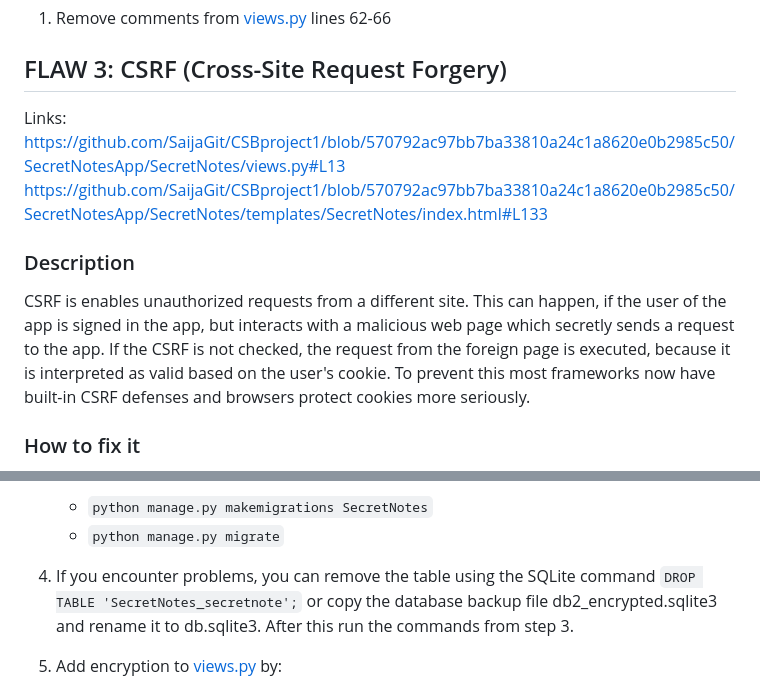
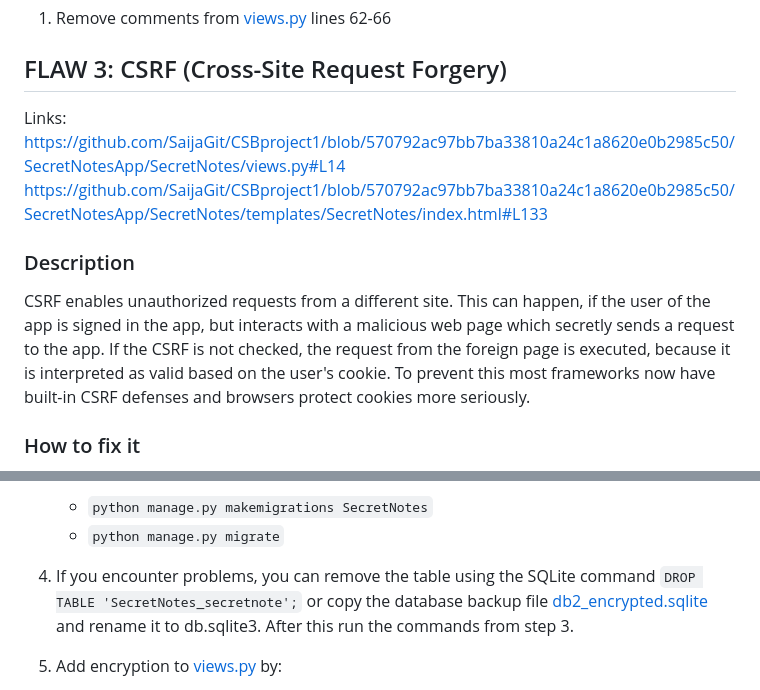
Before and after one commit to SaijaGit/CSBproject1, a Markdown page: README.md, 2 parts joined by grey strips. Drawn GitHub-style.

````diff
--- a/README.md
+++ b/README.md
@@ -102,13 +102,13 @@ This vulnerability can be removed by adding a check that the note is deleted onl
 
 
 ## FLAW 3: CSRF (Cross-Site Request Forgery)
-Links: https://github.com/SaijaGit/CSBproject1/blob/570792ac97bb7ba33810a24c1a8620e0b2985c50/SecretNotesApp/SecretNotes/views.py#L13
+Links: https://github.com/SaijaGit/CSBproject1/blob/570792ac97bb7ba33810a24c1a8620e0b2985c50/SecretNotesApp/SecretNotes/views.py#L14
 https://github.com/SaijaGit/CSBproject1/blob/570792ac97bb7ba33810a24c1a8620e0b2985c50/SecretNotesApp/SecretNotes/templates/SecretNotes/index.html#L133
 
 
 ### Description
 
-CSRF is enables unauthorized requests from a different site. This can happen, if the user of the app is signed in the app, but interacts with a malicious web page which secretly sends a request to the app. If the CSRF is not checked, the request from the foreign page is executed, because it is interpreted as valid based on the user's cookie. To prevent this most frameworks now have built-in CSRF defenses and browsers protect cookies more seriously.
+CSRF enables unauthorized requests from a different site. This can happen, if the user of the app is signed in the app, but interacts with a malicious web page which secretly sends a request to the app. If the CSRF is not checked, the request from the foreign page is executed, because it is interpreted as valid based on the user's cookie. To prevent this most frameworks now have built-in CSRF defenses and browsers protect cookies more seriously.
 
 
 ### How to fix it
@@ -150,7 +150,7 @@ As a result of fixing the cryptographic fault, the string-format notes become by
 	- ```python manage.py makemigrations SecretNotes```
 	- ```python manage.py migrate```
 
-4. If you encounter problems, you can remove the table using the SQLite command ```DROP TABLE 'SecretNotes_secretnote';``` or copy the database backup file db2_encrypted.sqlite3 and rename it to db.sqlite3. After this run the commands from step 3.
+4. If you encounter problems, you can remove the table using the SQLite command ```DROP TABLE 'SecretNotes_secretnote';``` or copy the database backup file [db2_encrypted.sqlite](./SecretNotesApp/db2_encrypted.sqlite3) and rename it to db.sqlite3. After this run the commands from step 3.
 
 5. Add encryption to [views.py](./SecretNotesApp/SecretNotes/views.py) by:
 	- commenting out lines 29 and 52
````
